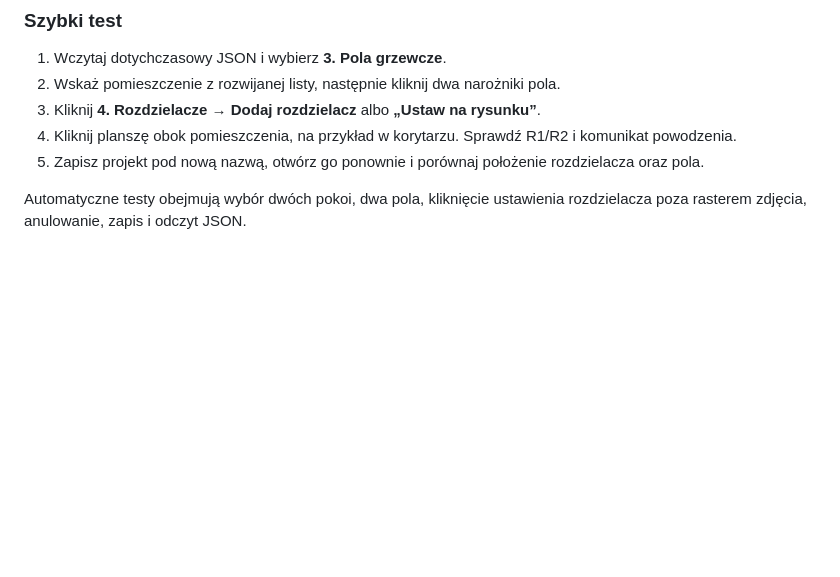
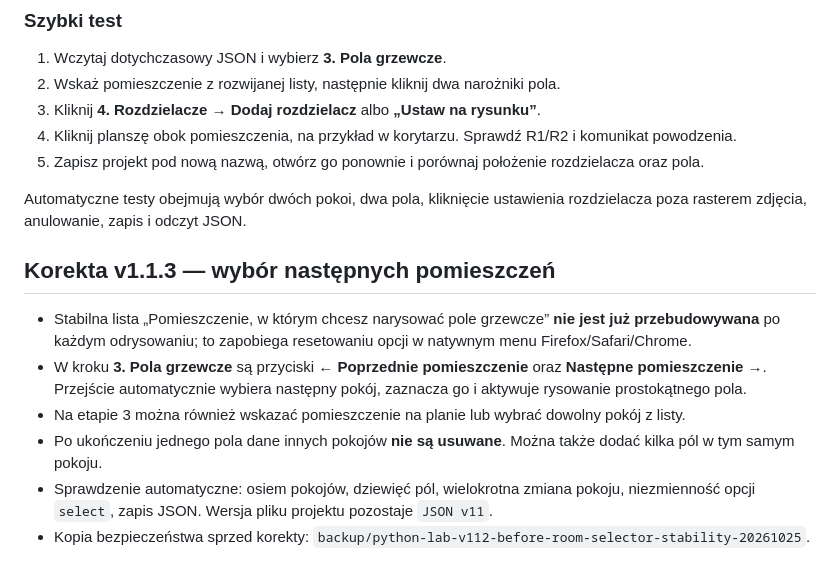
Before and after one commit to dv8zz6p8s9-a11y/heatloop.github.io, a Markdown page: heatloop-test/python-lab-v11/README.md, the part around the change. Rendered like a GitHub page; blank space fills up the shorter version.

Commit message:
Document v1.1.3 stable room choice and next/previous controls; preserve JSON v11

```diff
--- a/heatloop-test/python-lab-v11/README.md
+++ b/heatloop-test/python-lab-v11/README.md
@@ -47,3 +47,12 @@ To **oddzielna wersja testowa**. Nie zastępuje `heatloop-test/python-lab-v10` a
 5. Zapisz projekt pod nową nazwą, otwórz go ponownie i porównaj położenie rozdzielacza oraz pola.
 
 Automatyczne testy obejmują wybór dwóch pokoi, dwa pola, kliknięcie ustawienia rozdzielacza poza rasterem zdjęcia, anulowanie, zapis i odczyt JSON.
+
+## Korekta v1.1.3 — wybór następnych pomieszczeń
+
+- Stabilna lista „Pomieszczenie, w którym chcesz narysować pole grzewcze” **nie jest już przebudowywana** po każdym odrysowaniu; to zapobiega resetowaniu opcji w natywnym menu Firefox/Safari/Chrome.
+- W kroku **3. Pola grzewcze** są przyciski **← Poprzednie pomieszczenie** oraz **Następne pomieszczenie →**. Przejście automatycznie wybiera następny pokój, zaznacza go i aktywuje rysowanie prostokątnego pola.
+- Na etapie 3 można również wskazać pomieszczenie na planie lub wybrać dowolny pokój z listy.
+- Po ukończeniu jednego pola dane innych pokojów **nie są usuwane**. Można także dodać kilka pól w tym samym pokoju.
+- Sprawdzenie automatyczne: osiem pokojów, dziewięć pól, wielokrotna zmiana pokoju, niezmienność opcji `select`, zapis JSON. Wersja pliku projektu pozostaje `JSON v11`.
+- Kopia bezpieczeństwa sprzed korekty: `backup/python-lab-v112-before-room-selector-stability-20261025`.
```
